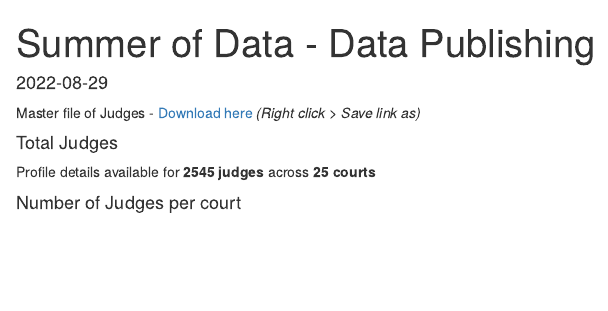
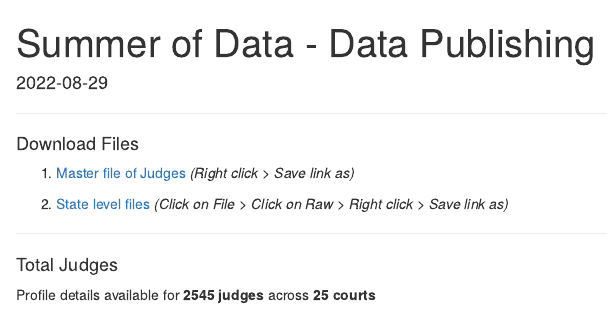
Before and after one commit to justicehub-in/know-your-high-court-judges, an R Markdown document (scripts/data-publishing.Rmd): the page in a window 1100 px wide, from its top. Rendered offline with R 4.5, knitr and Pandoc, with nearby package versions.

Commit message:
update publishing markdown

````diff
--- a/scripts/data-publishing.Rmd
+++ b/scripts/data-publishing.Rmd
@@ -29,13 +31,19 @@ names(total_judges_per_court) <- c("Court", "Total Judges")
 
 ```
 
-Master file of Judges - [Download here](https://raw.githubusercontent.com/justicehub-in/summer-of-data-chapter-1/main/data/final-files-nluo/judges_master_file.csv) _(Right click > Save link as)_
+#### Download Files
+
+1. [Master file of Judges](https://raw.githubusercontent.com/justicehub-in/summer-of-data-chapter-1/main/data/final-files-nluo/judges_master_file.csv) _(Right click > Save link as)_
+
+2. [State level files](https://github.com/justicehub-in/summer-of-data-chapter-1/tree/main/data/final-files-nluo/csv)
+_(Click on File > Click on Raw > Right click > Save link as)_
+
+<hr>
 
 #### Total Judges
 
 Profile details available for **`r nrow(judge_master)` judges** across  **`r  unique(judge_master$fileTitle) %>% length()`  courts**
 
-#### Number of Judges per court
 ```{r total-judges-per-court, echo=FALSE}
 DT::datatable(
   total_judges_per_court,
````
Also changed, not shown: scripts/data-publishing.html, scripts/data-publishing.Rmd (2 more changed lines).
